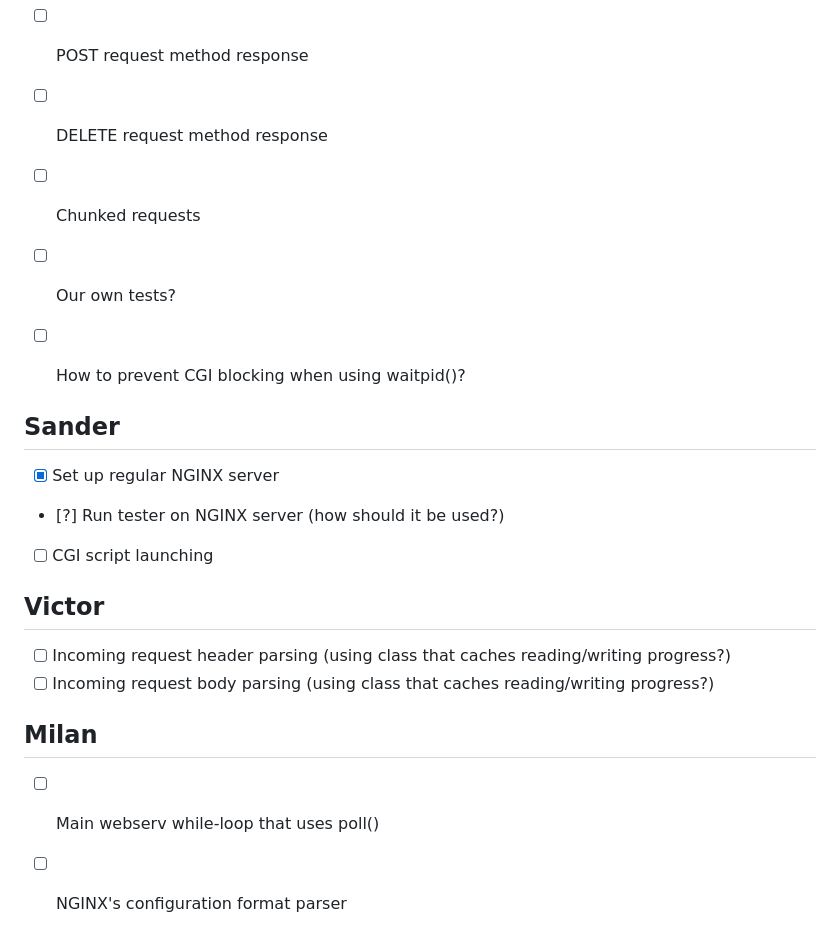
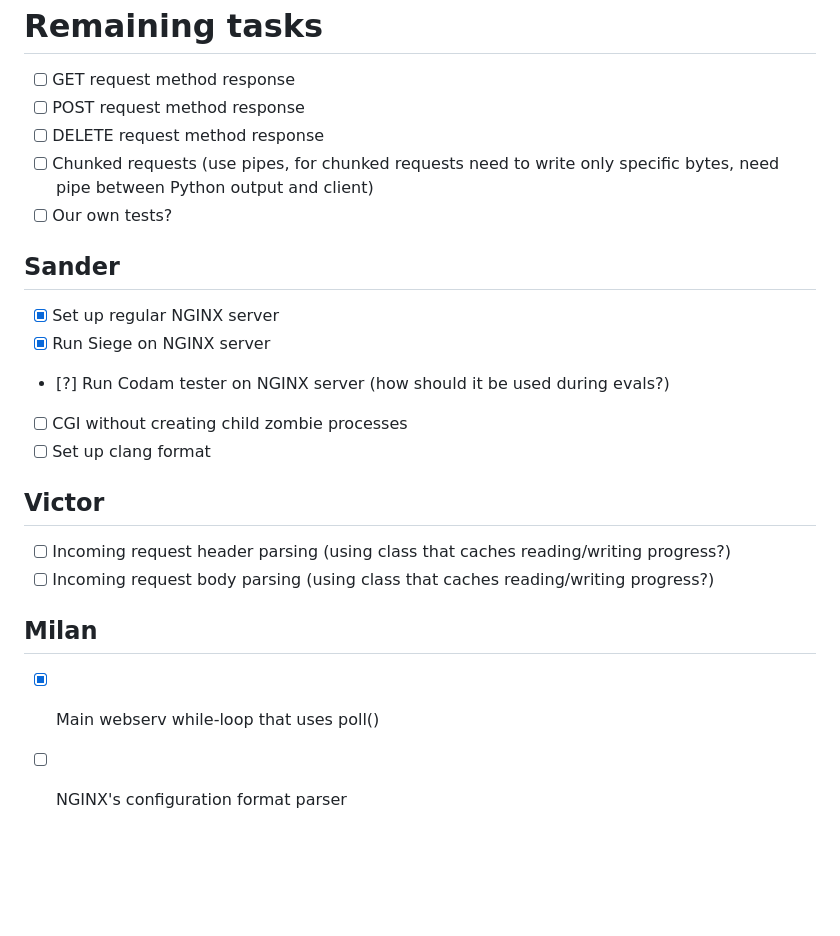
Before and after one commit to MyNameIsTrez/webserv, a Markdown page: TODO.md, the part around the change. Rendered like a GitHub page; blank space fills up the shorter version.

Commit message:
Update TODO

```diff
--- a/TODO.md
+++ b/TODO.md
@@ -3,16 +3,16 @@
 - [ ] GET request method response
 - [ ] POST request method response
 - [ ] DELETE request method response
-- [ ] Chunked requests
+- [ ] Chunked requests (use pipes, for chunked requests need to write only specific bytes, need pipe between Python output and client)
 - [ ] Our own tests?
-
-- [ ] How to prevent CGI blocking when using waitpid()?
 
 ## Sander
 
 - [x] Set up regular NGINX server
-- [?] Run tester on NGINX server (how should it be used?)
-- [ ] CGI script launching
+- [x] Run Siege on NGINX server
+- [?] Run Codam tester on NGINX server (how should it be used during evals?)
+- [ ] CGI without creating child zombie processes
+- [ ] Set up clang format
 
 ## Victor
 
@@ -21,7 +21,7 @@
 
 ## Milan
 
-- [ ] Main webserv while-loop that uses poll()
+- [x] Main webserv while-loop that uses poll()
 - [ ] NGINX's configuration format parser
 
 
```
